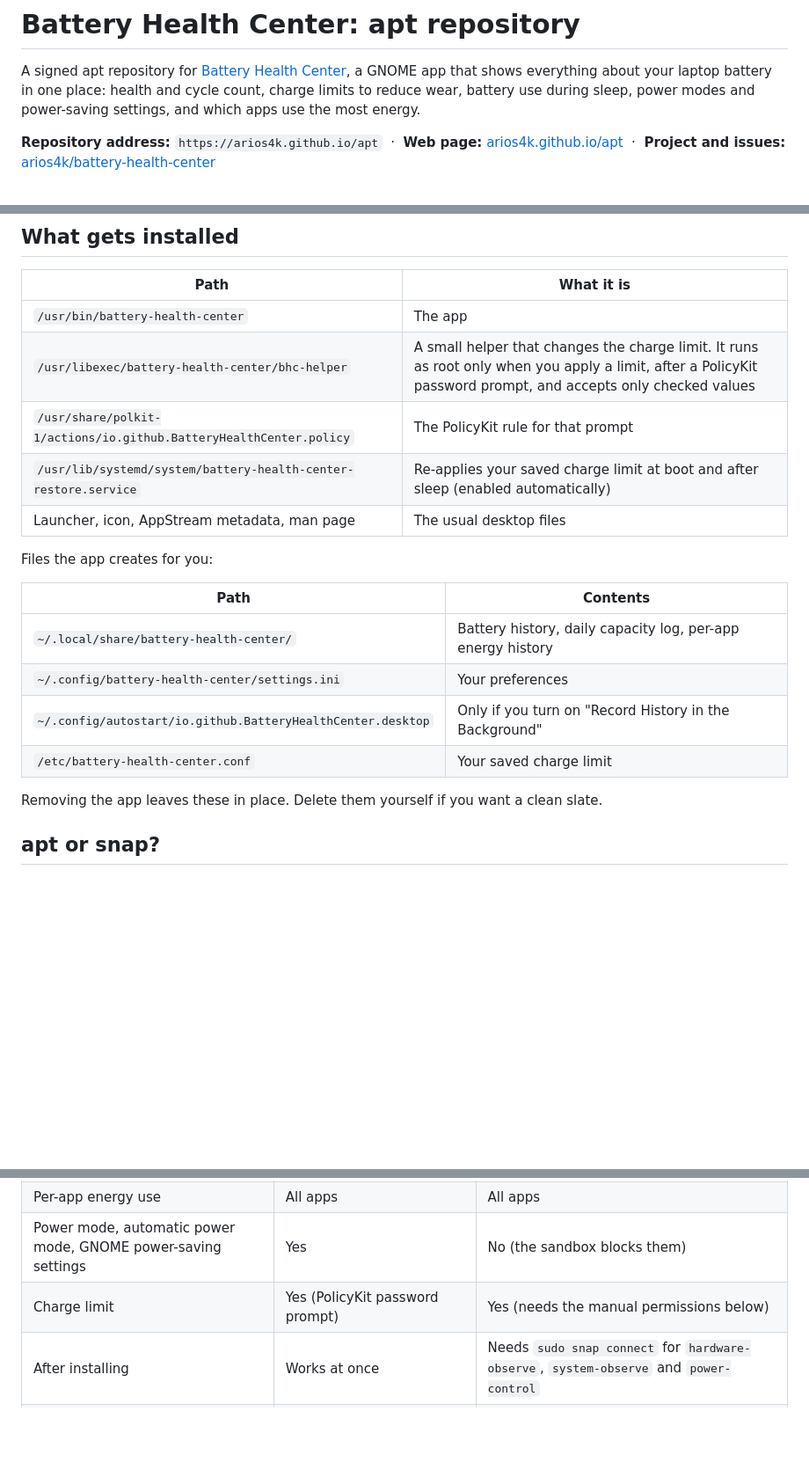
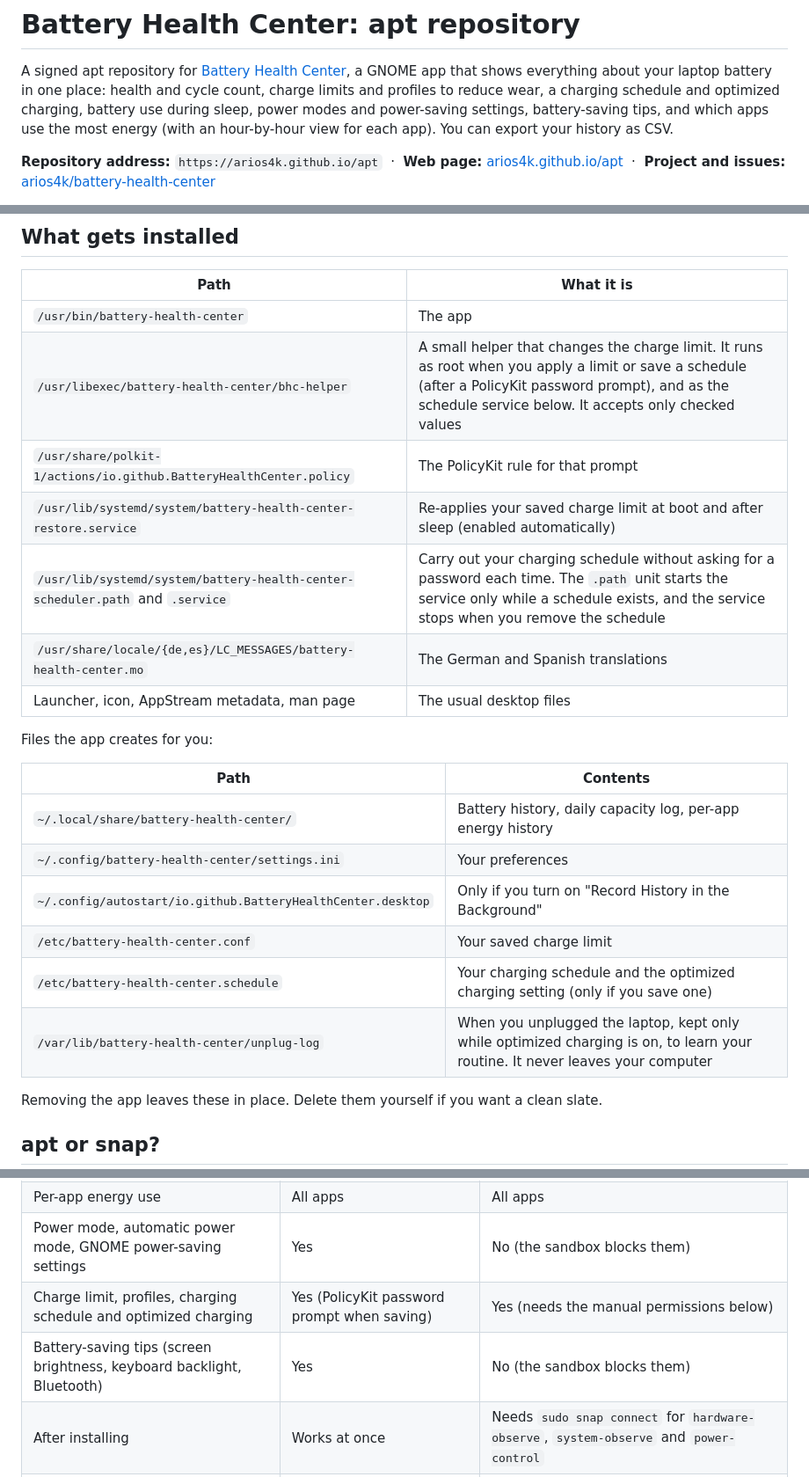
Before and after one commit to arios4k/apt, a Markdown page: README.md, 3 parts joined by grey strips. Shown at 88% size. Drawn GitHub-style; blank space fills up the shorter version.

Commit message:
Document the 0.4.0 features, files and troubleshooting; add screenshots
Co-Authored-By: Claude Sonnet 5.5 <noreply@anthropic.com>

```diff
--- a/README.md
+++ b/README.md
@@ -2,8 +2,9 @@
 
 A signed apt repository for [Battery Health Center](https://github.com/arios4k/battery-health-center),
 a GNOME app that shows everything about your laptop battery in one place: health and cycle count,
-charge limits to reduce wear, battery use during sleep, power modes and power-saving settings, and
-which apps use the most energy.
+charge limits and profiles to reduce wear, a charging schedule and optimized charging, battery use
+during sleep, power modes and power-saving settings, battery-saving tips, and which apps use the most
+energy (with an hour-by-hour view for each app). You can export your history as CSV.
 
 **Repository address:** `https://arios4k.github.io/apt`
 &nbsp;·&nbsp; **Web page:** [arios4k.github.io/apt](https://arios4k.github.io/apt)
@@ -214,9 +218,11 @@ updates. Only the **newest** version is kept in the repository; older ones are r
 | Path | What it is |
 | --- | --- |
 | `/usr/bin/battery-health-center` | The app |
-| `/usr/libexec/battery-health-center/bhc-helper` | A small helper that changes the charge limit. It runs as root only when you apply a limit, after a PolicyKit password prompt, and accepts only checked values |
+| `/usr/libexec/battery-health-center/bhc-helper` | A small helper that changes the charge limit. It runs as root when you apply a limit or save a schedule (after a PolicyKit password prompt), and as the schedule service below. It accepts only checked values |
 | `/usr/share/polkit-1/actions/io.github.BatteryHealthCenter.policy` | The PolicyKit rule for that prompt |
 | `/usr/lib/systemd/system/battery-health-center-restore.service` | Re-applies your saved charge limit at boot and after sleep (enabled automatically) |
+| `/usr/lib/systemd/system/battery-health-center-scheduler.path` and `.service` | Carry out your charging schedule without asking for a password each time. The `.path` unit starts the service only while a schedule exists, and the service stops when you remove the schedule |
+| `/usr/share/locale/{de,es}/LC_MESSAGES/battery-health-center.mo` | The German and Spanish translations |
 | Launcher, icon, AppStream metadata, man page | The usual desktop files |
 
 Files the app creates for you:
@@ -227,6 +233,8 @@ Files the app creates for you:
 | `~/.config/battery-health-center/settings.ini` | Your preferences |
 | `~/.config/autostart/io.github.BatteryHealthCenter.desktop` | Only if you turn on "Record History in the Background" |
 | `/etc/battery-health-center.conf` | Your saved charge limit |
+| `/etc/battery-health-center.schedule` | Your charging schedule and the optimized charging setting (only if you save one) |
+| `/var/lib/battery-health-center/unplug-log` | When you unplugged the laptop, kept only while optimized charging is on, to learn your routine. It never leaves your computer |
 
 Removing the app leaves these in place. Delete them yourself if you want a clean slate.
 
@@ -237,7 +245,8 @@ Removing the app leaves these in place. Delete them yourself if you want a clean
 | Real icons for every app on the Usage page | Yes | Only for other snaps |
 | Per-app energy use | All apps | All apps |
 | Power mode, automatic power mode, GNOME power-saving settings | Yes | No (the sandbox blocks them) |
-| Charge limit | Yes (PolicyKit password prompt) | Yes (needs the manual permissions below) |
+| Charge limit, profiles, charging schedule and optimized charging | Yes (PolicyKit password prompt when saving) | Yes (needs the manual permissions below) |
+| Battery-saving tips (screen brightness, keyboard backlight, Bluetooth) | Yes | No (the sandbox blocks them) |
 | After installing | Works at once | Needs `sudo snap connect` for `hardware-observe`, `system-observe` and `power-control` |
 | Updates | With your system updates | Automatically by snapd |
 | Works on | Ubuntu 24.04 and newer, Zorin 18, and similar | Any distribution with snapd |
```
Also changed, not shown: other parts of README.md (+6 -1 lines), screenshots/app-trend.png (added), screenshots/charging.png, 1 other file.
